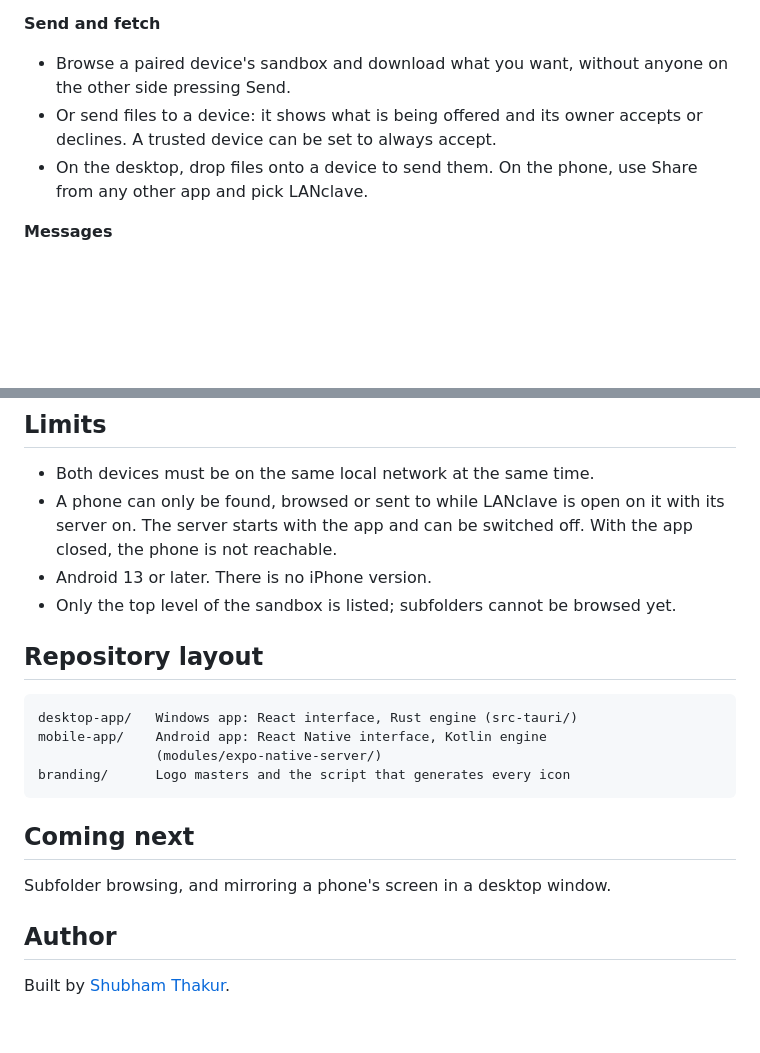
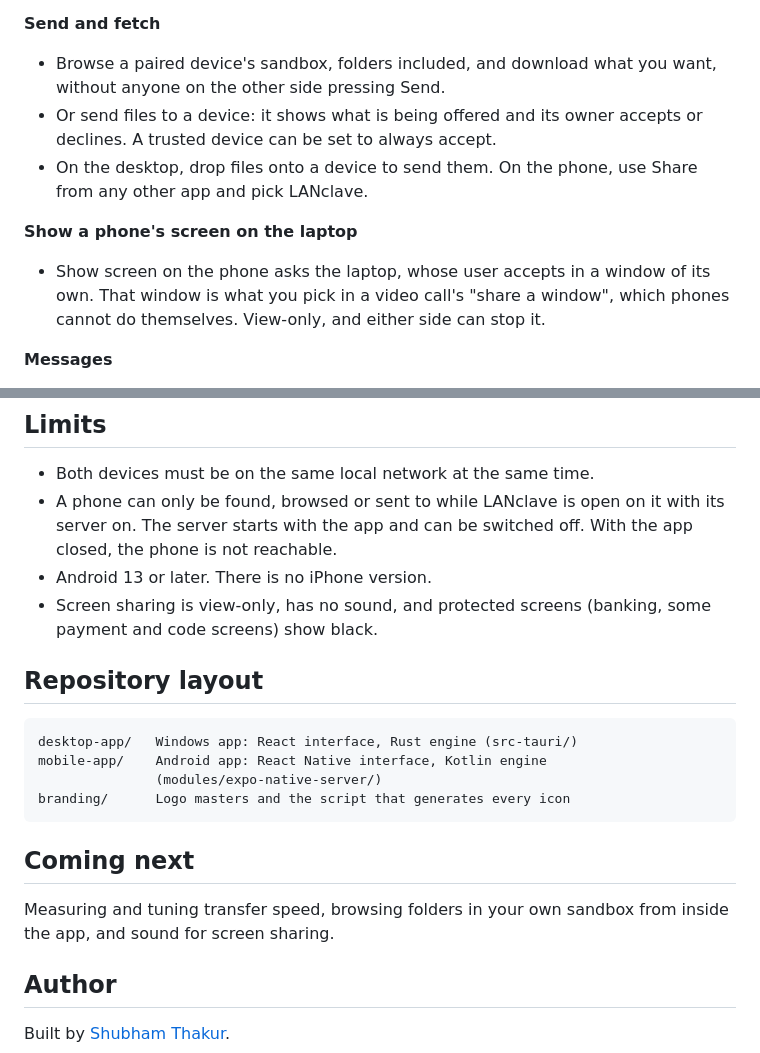
Before and after one commit to shubhamthakur-2504/LANclave, a Markdown page: README.md, 2 parts joined by grey strips. Drawn GitHub-style; blank space fills up the shorter version.

Commit message:
docs: folders and screen sharing in the README

```diff
--- a/README.md
+++ b/README.md
@@ -43,12 +43,19 @@ Any pair works: phone and desktop, two desktops, or two phones.
 
 **Send and fetch**
 
-- Browse a paired device's sandbox and download what you want, without anyone
-  on the other side pressing Send.
+- Browse a paired device's sandbox, folders included, and download what you
+  want, without anyone on the other side pressing Send.
 - Or send files to a device: it shows what is being offered and its owner
   accepts or declines. A trusted device can be set to always accept.
 - On the desktop, drop files onto a device to send them. On the phone, use
   Share from any other app and pick LANclave.
+
+**Show a phone's screen on the laptop**
+
+- Show screen on the phone asks the laptop, whose user accepts in a window
+  of its own. That window is what you pick in a video call's "share a
+  window", which phones cannot do themselves. View-only, and either side can
+  stop it.
 
 **Messages**
 
@@ -117,8 +124,8 @@ range requests and verifies it when it is complete.
   with its server on. The server starts with the app and can be switched off.
   With the app closed, the phone is not reachable.
 - Android 13 or later. There is no iPhone version.
-- Only the top level of the sandbox is listed; subfolders cannot be browsed
-  yet.
+- Screen sharing is view-only, has no sound, and protected screens (banking,
+  some payment and code screens) show black.
 
 ## Repository layout
 
@@ -131,7 +138,8 @@ branding/      Logo masters and the script that generates every icon
 
 ## Coming next
 
-Subfolder browsing, and mirroring a phone's screen in a desktop window.
+Measuring and tuning transfer speed, browsing folders in your own sandbox
+from inside the app, and sound for screen sharing.
 
 ## Author
 
```
